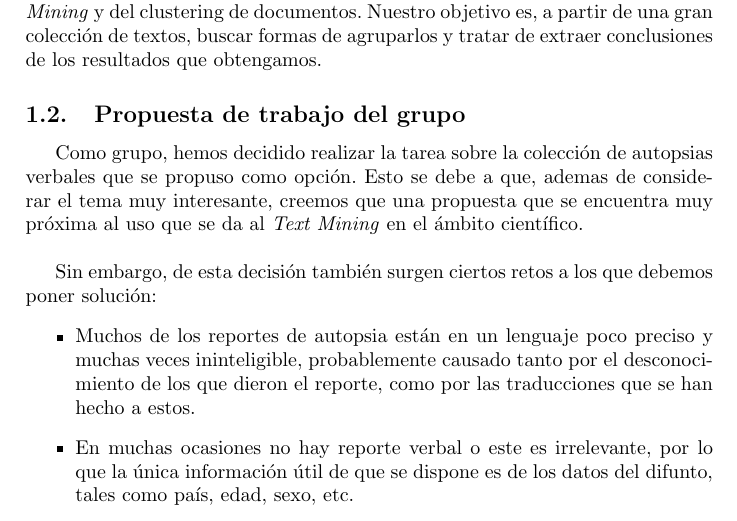
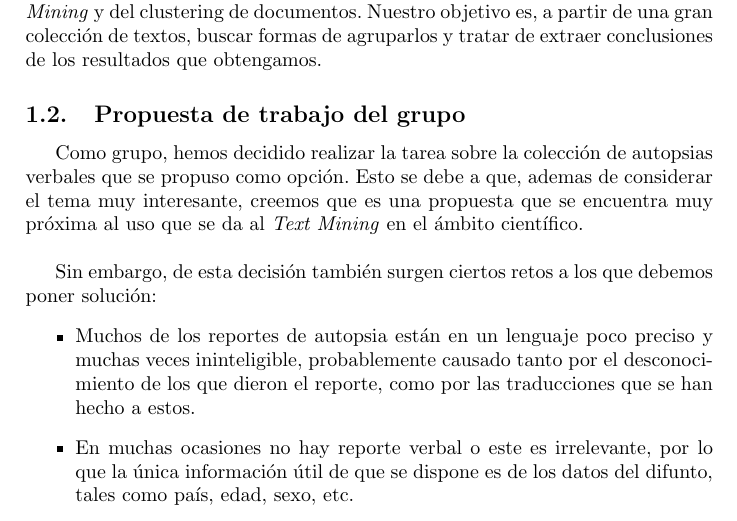
Before and after one commit to AnderRasoVazquez/MD-Proyect, a LaTeX document (documents/borrador_memoria.tex): part of page 3 of 7, cut so that both start at the same text. Compiled offline with pdfLaTeX.

Commit message:
fixed typo

```diff
--- a/documents/borrador_memoria.tex
+++ b/documents/borrador_memoria.tex
@@ -34,7 +34,7 @@
 	\subsection{Objetivo de la tarea}
 	En este proyecto se nos encarga la tarea de trabajar en el campo del \textit{Text Mining} y del clustering de documentos. Nuestro objetivo es, a partir de una gran colección de textos, buscar formas de agruparlos y tratar de extraer conclusiones de los resultados que obtengamos.
 	\subsection{Propuesta de trabajo del grupo}
-	Como grupo, hemos decidido realizar la tarea sobre la colección de autopsias verbales que se propuso como opción. Esto se debe a que, ademas de considerar el tema muy interesante, creemos que  una propuesta que se encuentra muy próxima al uso que se da al \textit{Text Mining} en el ámbito científico.\\
+	Como grupo, hemos decidido realizar la tarea sobre la colección de autopsias verbales que se propuso como opción. Esto se debe a que, ademas de considerar el tema muy interesante, creemos que es una propuesta que se encuentra muy próxima al uso que se da al \textit{Text Mining} en el ámbito científico.\\
 
     Sin embargo, de esta decisión también surgen ciertos retos a los que debemos poner solución:
 	\begin{itemize}
```
